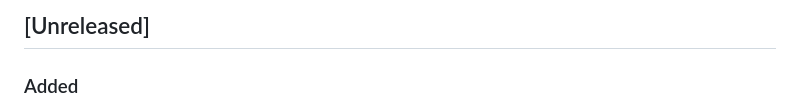
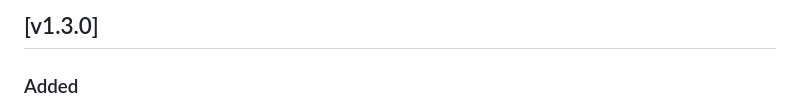
Before and after one commit to raold/second-brain, a Markdown page: CHANGELOG.md, the part around the change. Drawn GitHub-style.

```diff
--- a/CHANGELOG.md
+++ b/CHANGELOG.md
@@ -1,4 +1,4 @@
-## [Unreleased]
+## [v1.3.0]
 ### Added
 - Test suite now fully mocks OpenAI embedding and Qdrant vector DB for all integration tests. No real API keys or running Qdrant instance are required for tests. This is achieved by:
   - Patching `get_openai_embedding` to return a fixed vector in all test files.
```
